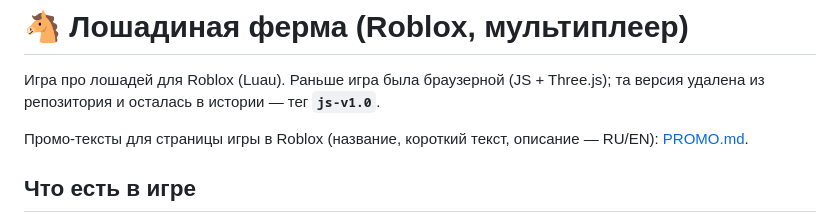
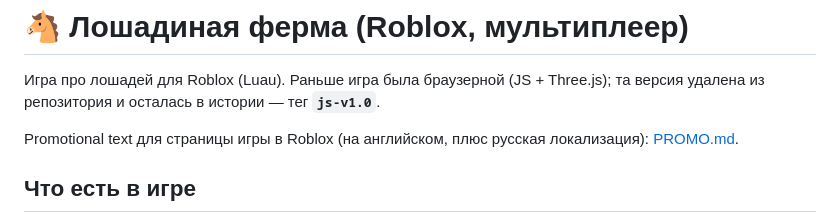
Before and after one commit to egens/horseround, a Markdown page: README.md, the part around the change. GitHub-like rendering.

Commit message:
Промо-тексты: файл на английском, русский — как локализация
Co-Authored-By: Claude Opus 5.5 <noreply@anthropic.com>
Claude-Session: https://claude.ai/code/session_01QmoraQyHKyAQwnyautb7Ri

```diff
--- a/README.md
+++ b/README.md
@@ -3,7 +3,7 @@
 Игра про лошадей для Roblox (Luau). Раньше игра была браузерной (JS + Three.js);
 та версия удалена из репозитория и осталась в истории — тег **`js-v1.0`**.
 
-Промо-тексты для страницы игры в Roblox (название, короткий текст, описание — RU/EN): [PROMO.md](PROMO.md).
+Promotional text для страницы игры в Roblox (на английском, плюс русская локализация): [PROMO.md](PROMO.md).
 
 ## Что есть в игре
 
```
Also changed, not shown: PROMO.md (+32 -32 lines).
